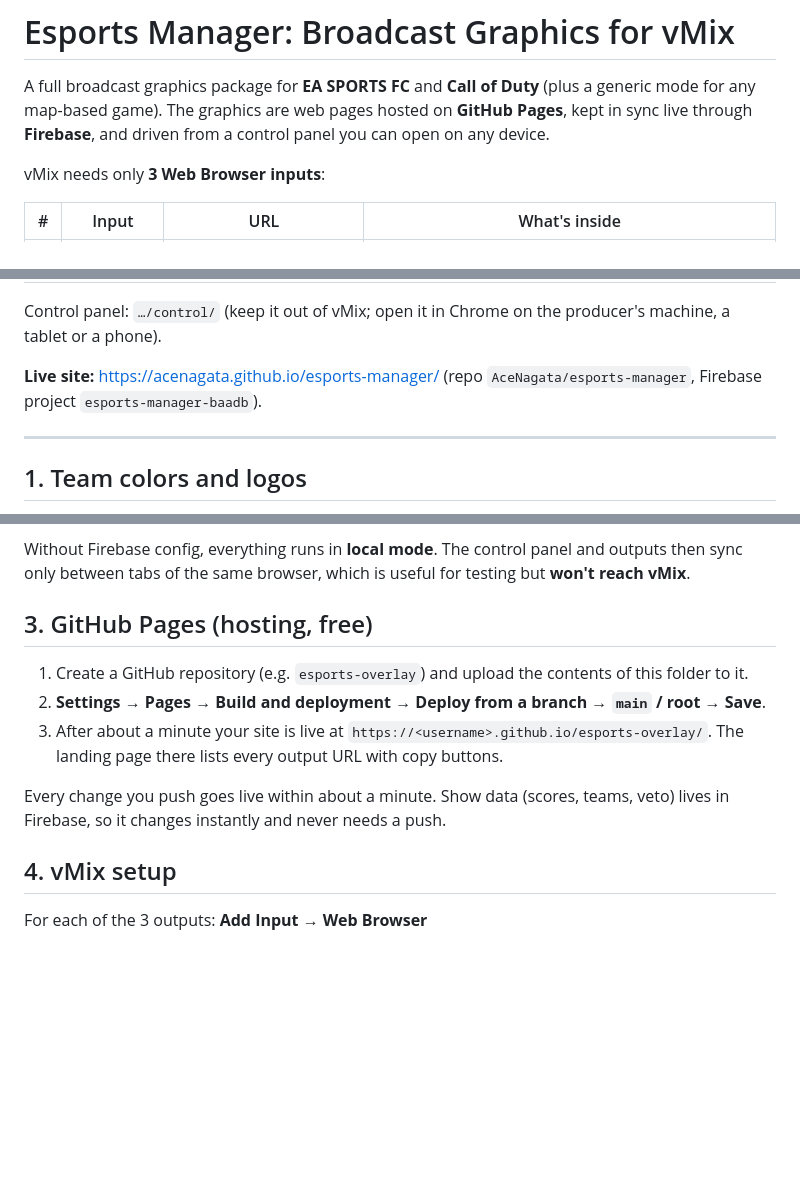
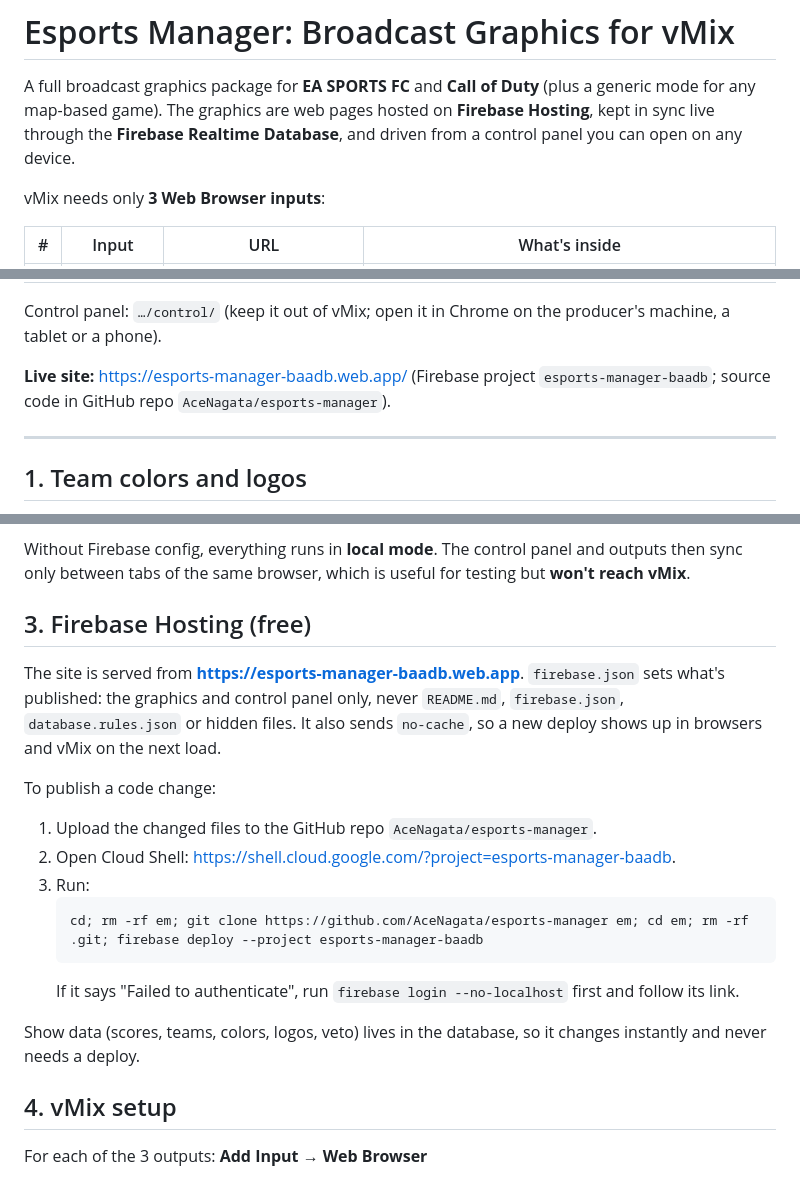
Before and after one commit to AceNagata/esports-manager, a Markdown page: README.md, 3 parts joined by grey strips. Drawn GitHub-style; blank space fills up the shorter version.

Commit message:
Move hosting to Firebase in README

````diff
--- a/README.md
+++ b/README.md
@@ -1,7 +1,7 @@
 # Esports Manager: Broadcast Graphics for vMix
 
 A full broadcast graphics package for **EA SPORTS FC** and **Call of Duty** (plus a generic mode for any map-based game).
-The graphics are web pages hosted on **GitHub Pages**, kept in sync live through **Firebase**, and driven from a control panel you can open on any device.
+The graphics are web pages hosted on **Firebase Hosting**, kept in sync live through the **Firebase Realtime Database**, and driven from a control panel you can open on any device.
 
 vMix needs only **3 Web Browser inputs**:
 
@@ -13,7 +13,7 @@ vMix needs only **3 Web Browser inputs**:
 
 Control panel: `…/control/` (keep it out of vMix; open it in Chrome on the producer's machine, a tablet or a phone).
 
-**Live site:** <https://acenagata.github.io/esports-manager/> (repo `AceNagata/esports-manager`, Firebase project `esports-manager-baadb`).
+**Live site:** <https://esports-manager-baadb.web.app/> (Firebase project `esports-manager-baadb`; source code in GitHub repo `AceNagata/esports-manager`).
 
 ---
 
@@ -48,14 +48,20 @@ The `apiKey` is not a secret. It's safe in a public repo, because the database r
 
 Without Firebase config, everything runs in **local mode**. The control panel and outputs then sync only between tabs of the same browser, which is useful for testing but **won't reach vMix**.
 
-## 3. GitHub Pages (hosting, free)
+## 3. Firebase Hosting (free)
 
-1. Create a GitHub repository (e.g. `esports-overlay`) and upload the contents of this folder to it.
-2. **Settings → Pages → Build and deployment → Deploy from a branch → `main` / root → Save**.
-3. After about a minute your site is live at `https://<username>.github.io/esports-overlay/`.
-   The landing page there lists every output URL with copy buttons.
+The site is served from **https://esports-manager-baadb.web.app**. `firebase.json` sets what's published: the graphics and control panel only, never `README.md`, `firebase.json`, `database.rules.json` or hidden files. It also sends `no-cache`, so a new deploy shows up in browsers and vMix on the next load.
 
-Every change you push goes live within about a minute. Show data (scores, teams, veto) lives in Firebase, so it changes instantly and never needs a push.
+To publish a code change:
+1. Upload the changed files to the GitHub repo `AceNagata/esports-manager`.
+2. Open Cloud Shell: <https://shell.cloud.google.com/?project=esports-manager-baadb>.
+3. Run:
+   ```bash
+   cd; rm -rf em; git clone https://github.com/AceNagata/esports-manager em; cd em; rm -rf .git; firebase deploy --project esports-manager-baadb
+   ```
+   If it says "Failed to authenticate", run `firebase login --no-localhost` first and follow its link.
+
+Show data (scores, teams, colors, logos, veto) lives in the database, so it changes instantly and never needs a deploy.
 
 ## 4. vMix setup
 
````
Also changed, not shown: other parts of README.md (+1 -1 lines).
